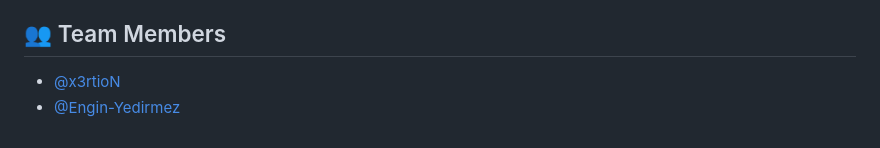
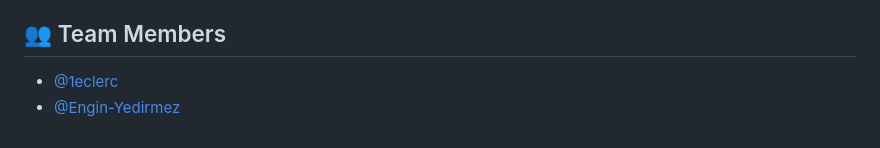
Before and after one commit to Engin-Yedirmez/aws-word-count-app, a Markdown page: README.md, the part around the change. Rendered like a GitHub page.

```diff
--- a/README.md
+++ b/README.md
@@ -97,5 +97,5 @@ This project is for educational purposes and is shared as part of a student proj
 
 ## 👥 Team Members
 
-- [@x3rtioN](https://github.com/x3rtioN)
+- [@1eclerc](https://github.com/1eclerc)
 - [@Engin-Yedirmez](https://github.com/Engin-Yedirmez)
```
